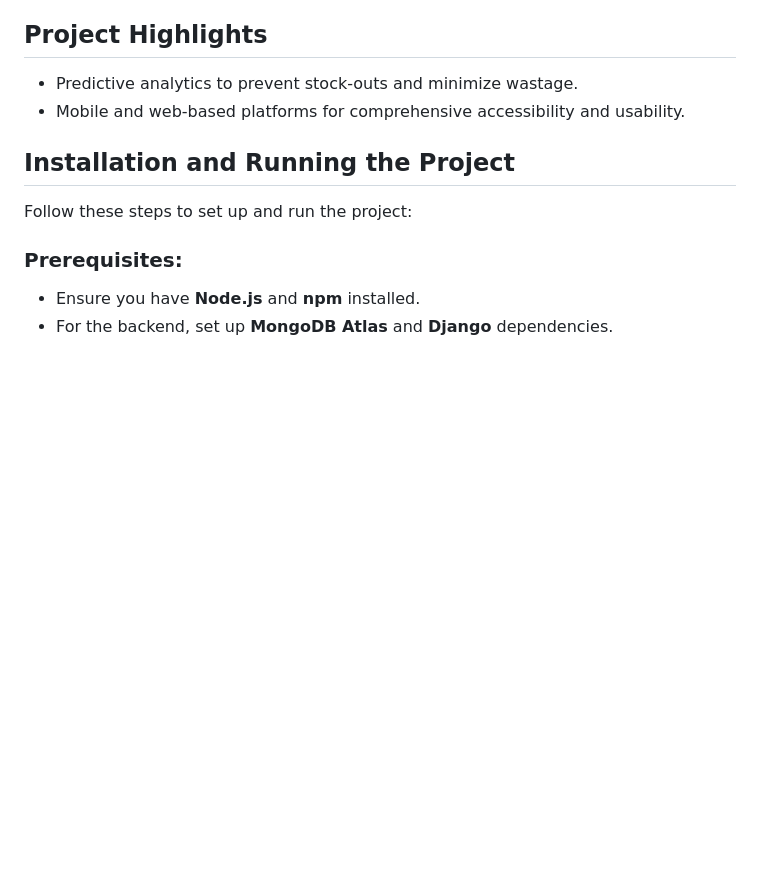
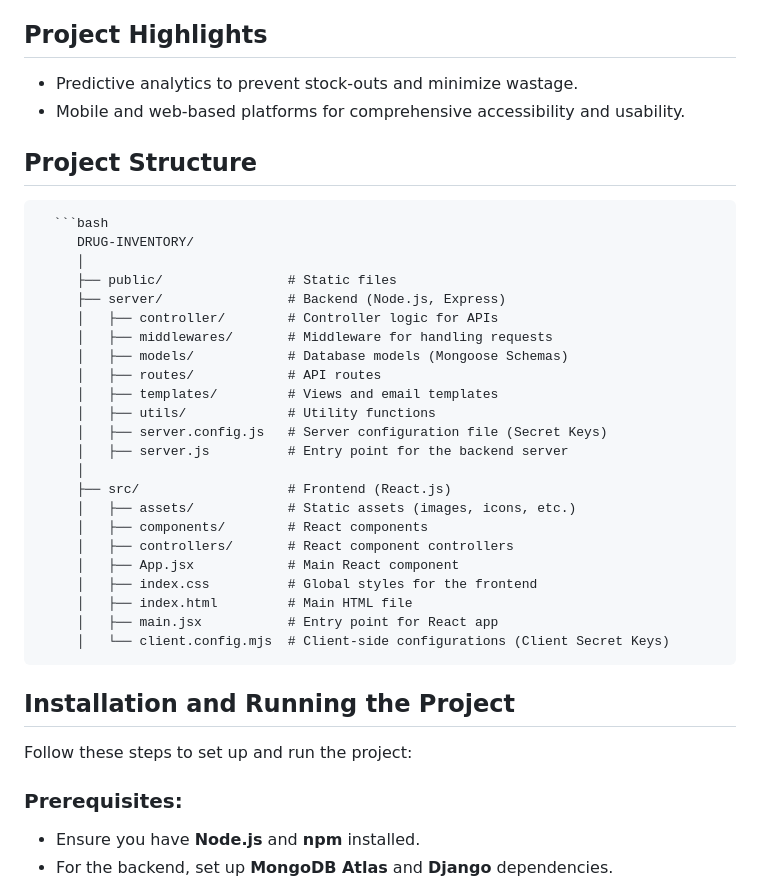
Before and after one commit to Nitin1112/Drug-inventory, a Markdown page: README.md, the part around the change. GitHub-like rendering; blank space fills up the shorter version.

````diff
--- a/README.md
+++ b/README.md
@@ -30,6 +30,31 @@ PharmaOne is an innovative solution designed to streamline the pharmaceutical su
 ## Project Highlights
 - Predictive analytics to prevent stock-outs and minimize wastage.
 - Mobile and web-based platforms for comprehensive accessibility and usability.
+
+## Project Structure
+      ```bash
+         DRUG-INVENTORY/
+         │
+         ├── public/                # Static files
+         ├── server/                # Backend (Node.js, Express)
+         │   ├── controller/        # Controller logic for APIs
+         │   ├── middlewares/       # Middleware for handling requests
+         │   ├── models/            # Database models (Mongoose Schemas)
+         │   ├── routes/            # API routes
+         │   ├── templates/         # Views and email templates
+         │   ├── utils/             # Utility functions
+         │   ├── server.config.js   # Server configuration file (Secret Keys)
+         │   ├── server.js          # Entry point for the backend server
+         │
+         ├── src/                   # Frontend (React.js)
+         │   ├── assets/            # Static assets (images, icons, etc.)
+         │   ├── components/        # React components
+         │   ├── controllers/       # React component controllers
+         │   ├── App.jsx            # Main React component
+         │   ├── index.css          # Global styles for the frontend
+         │   ├── index.html         # Main HTML file
+         │   ├── main.jsx           # Entry point for React app
+         │   └── client.config.mjs  # Client-side configurations (Client Secret Keys)
 
 ## Installation and Running the Project
 
````
